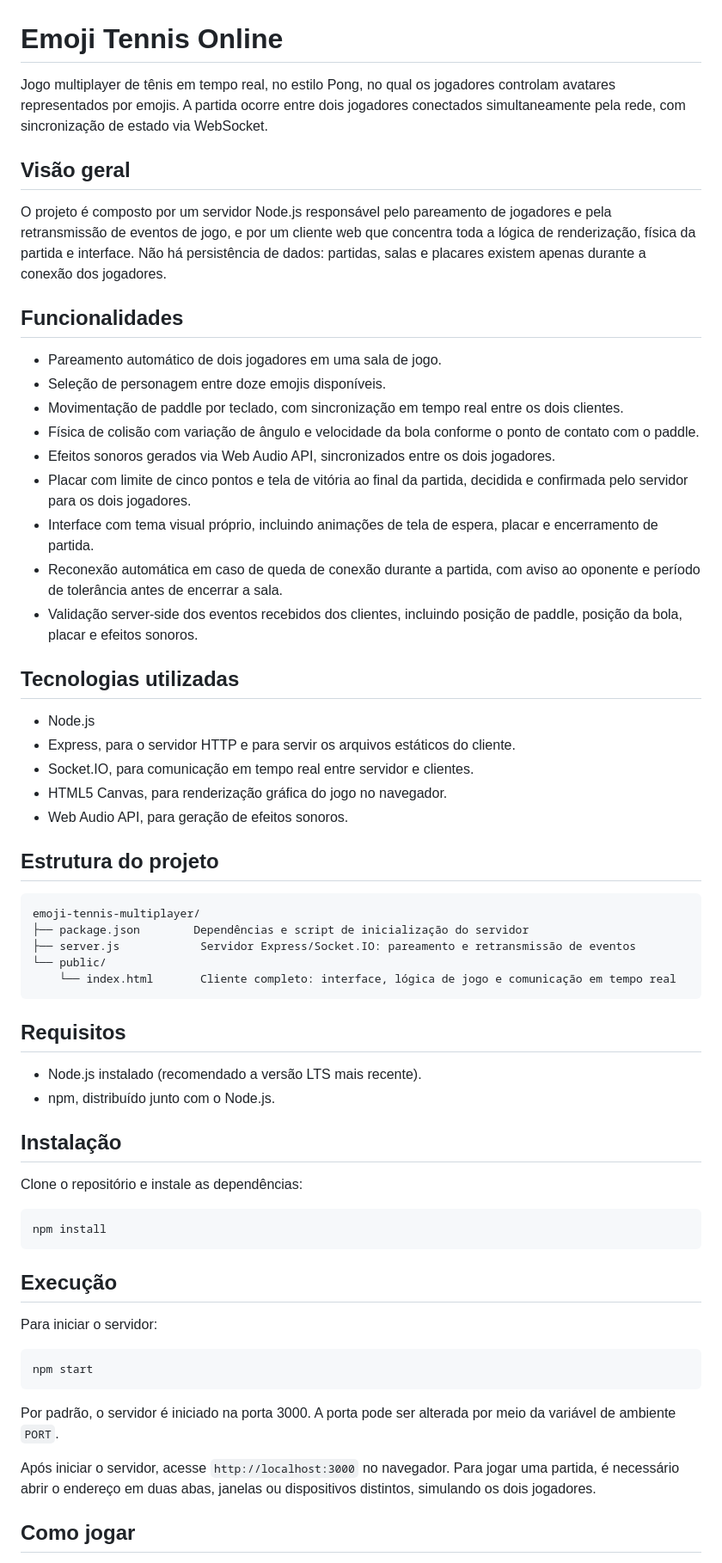
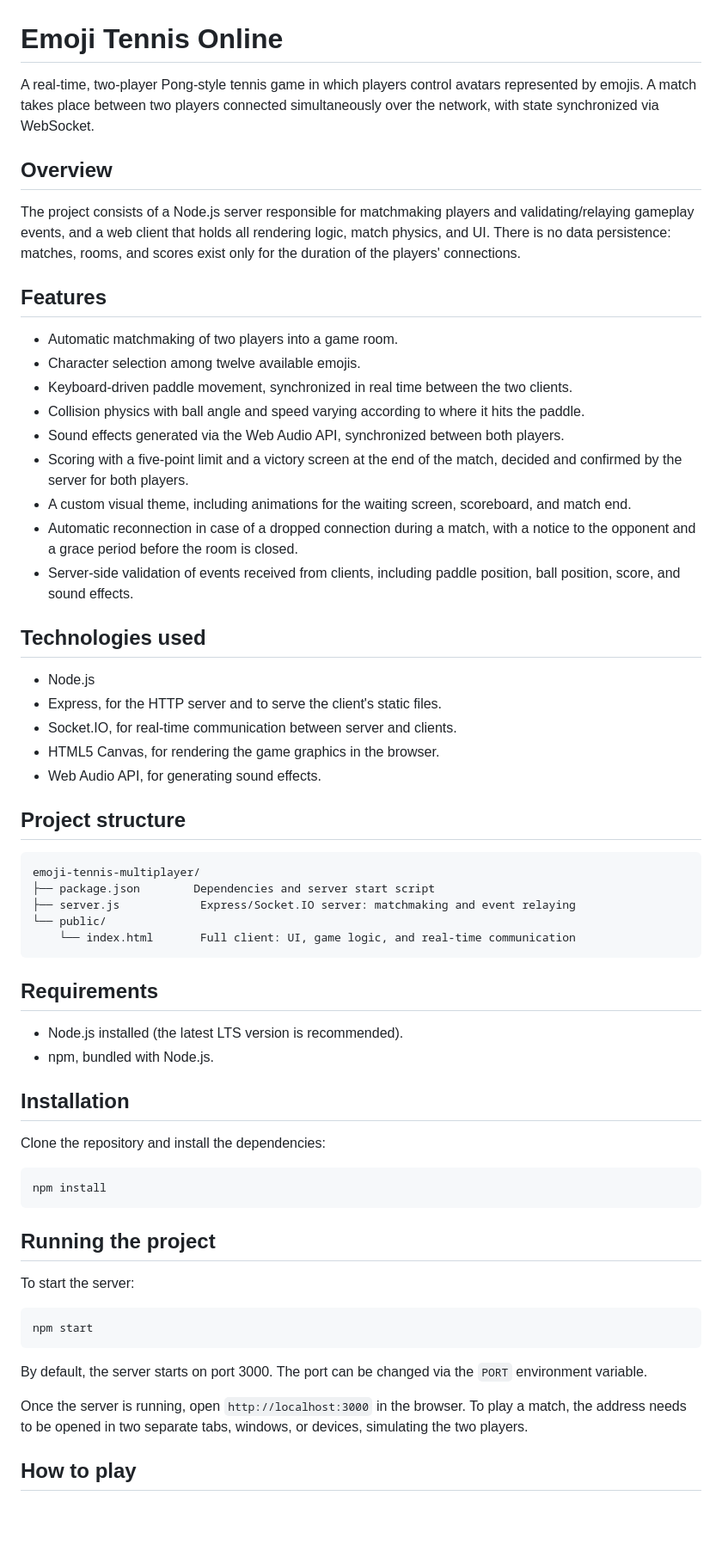
Before and after one commit to gabrieldu4rte/emoji-tennis-multiplayer, a Markdown page: README.md, the part around one of its changes. Shown at 86% size. Drawn GitHub-style; blank space fills up the shorter version.

Commit message:
Translate README.md content from Portuguese to English for better accessibility

````diff
--- a/README.md
+++ b/README.md
@@ -1,65 +1,65 @@
 # Emoji Tennis Online
 
-Jogo multiplayer de tênis em tempo real, no estilo Pong, no qual os jogadores controlam avatares representados por emojis. A partida ocorre entre dois jogadores conectados simultaneamente pela rede, com sincronização de estado via WebSocket.
+A real-time, two-player Pong-style tennis game in which players control avatars represented by emojis. A match takes place between two players connected simultaneously over the network, with state synchronized via WebSocket.
 
-## Visão geral
+## Overview
 
-O projeto é composto por um servidor Node.js responsável pelo pareamento de jogadores e pela retransmissão de eventos de jogo, e por um cliente web que concentra toda a lógica de renderização, física da partida e interface. Não há persistência de dados: partidas, salas e placares existem apenas durante a conexão dos jogadores.
+The project consists of a Node.js server responsible for matchmaking players and validating/relaying gameplay events, and a web client that holds all rendering logic, match physics, and UI. There is no data persistence: matches, rooms, and scores exist only for the duration of the players' connections.
 
-## Funcionalidades
+## Features
 
-- Pareamento automático de dois jogadores em uma sala de jogo.
-- Seleção de personagem entre doze emojis disponíveis.
-- Movimentação de paddle por teclado, com sincronização em tempo real entre os dois clientes.
-- Física de colisão com variação de ângulo e velocidade da bola conforme o ponto de contato com o paddle.
-- Efeitos sonoros gerados via Web Audio API, sincronizados entre os dois jogadores.
-- Placar com limite de cinco pontos e tela de vitória ao final da partida, decidida e confirmada pelo servidor para os dois jogadores.
-- Interface com tema visual próprio, incluindo animações de tela de espera, placar e encerramento de partida.
-- Reconexão automática em caso de queda de conexão durante a partida, com aviso ao oponente e período de tolerância antes de encerrar a sala.
-- Validação server-side dos eventos recebidos dos clientes, incluindo posição de paddle, posição da bola, placar e efeitos sonoros.
+- Automatic matchmaking of two players into a game room.
+- Character selection among twelve available emojis.
+- Keyboard-driven paddle movement, synchronized in real time between the two clients.
+- Collision physics with ball angle and speed varying according to where it hits the paddle.
+- Sound effects generated via the Web Audio API, synchronized between both players.
+- Scoring with a five-point limit and a victory screen at the end of the match, decided and confirmed by the server for both players.
+- A custom visual theme, including animations for the waiting screen, scoreboard, and match end.
+- Automatic reconnection in case of a dropped connection during a match, with a notice to the opponent and a grace period before the room is closed.
+- Server-side validation of events received from clients, including paddle position, ball position, score, and sound effects.
 
-## Tecnologias utilizadas
+## Technologies used
 
 - Node.js
-- Express, para o servidor HTTP e para servir os arquivos estáticos do cliente.
-- Socket.IO, para comunicação em tempo real entre servidor e clientes.
-- HTML5 Canvas, para renderização gráfica do jogo no navegador.
-- Web Audio API, para geração de efeitos sonoros.
+- Express, for the HTTP server and to serve the client's static files.
+- Socket.IO, for real-time communication between server and clients.
+- HTML5 Canvas, for rendering the game graphics in the browser.
+- Web Audio API, for generating sound effects.
 
-## Estrutura do projeto
+## Project structure
 
 ```
 emoji-tennis-multiplayer/
-├── package.json        Dependências e script de inicialização do servidor
-├── server.js            Servidor Express/Socket.IO: pareamento e retransmissão de eventos
+├── package.json        Dependencies and server start script
+├── server.js            Express/Socket.IO server: matchmaking and event relaying
 └── public/
-    └── index.html       Cliente completo: interface, lógica de jogo e comunicação em tempo real
+    └── index.html       Full client: UI, game logic, and real-time communication
 ```
 
-## Requisitos
+## Requirements
 
-- Node.js instalado (recomendado a versão LTS mais recente).
-- npm, distribuído junto com o Node.js.
+- Node.js installed (the latest LTS version is recommended).
+- npm, bundled with Node.js.
 
-## Instalação
+## Installation
 
-Clone o repositório e instale as dependências:
+Clone the repository and install the dependencies:
 
 ```
 npm install
 ```
 
-## Execução
+## Running the project
 
-Para iniciar o servidor:
+To start the server:
 
 ```
 npm start
 ```
 
-Por padrão, o servidor é iniciado na porta 3000. A porta pode ser alterada por meio da variável de ambiente `PORT`.
+By default, the server starts on port 3000. The port can be changed via the `PORT` environment variable.
 
-Após iniciar o servidor, acesse `http://localhost:3000` no navegador. Para jogar uma partida, é necessário abrir o endereço em duas abas, janelas ou dispositivos distintos, simulando os dois jogadores.
+Once the server is running, open `http://localhost:3000` in the browser. To play a match, the address needs to be opened in two separate tabs, windows, or devices, simulating the two players.
 
-## Como jogar
+## How to play
 
````
Also changed, not shown: other parts of README.md (+19 -19 lines).
